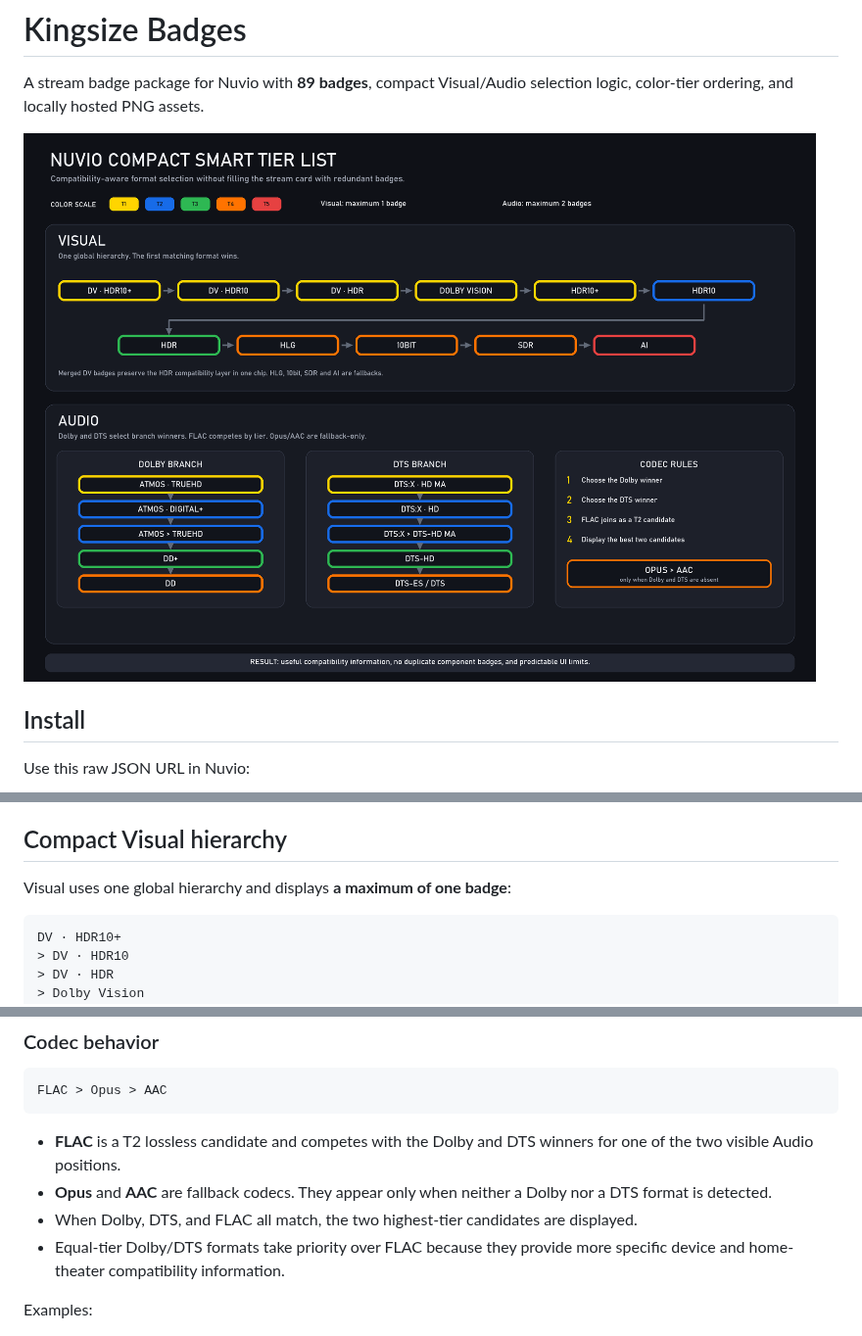
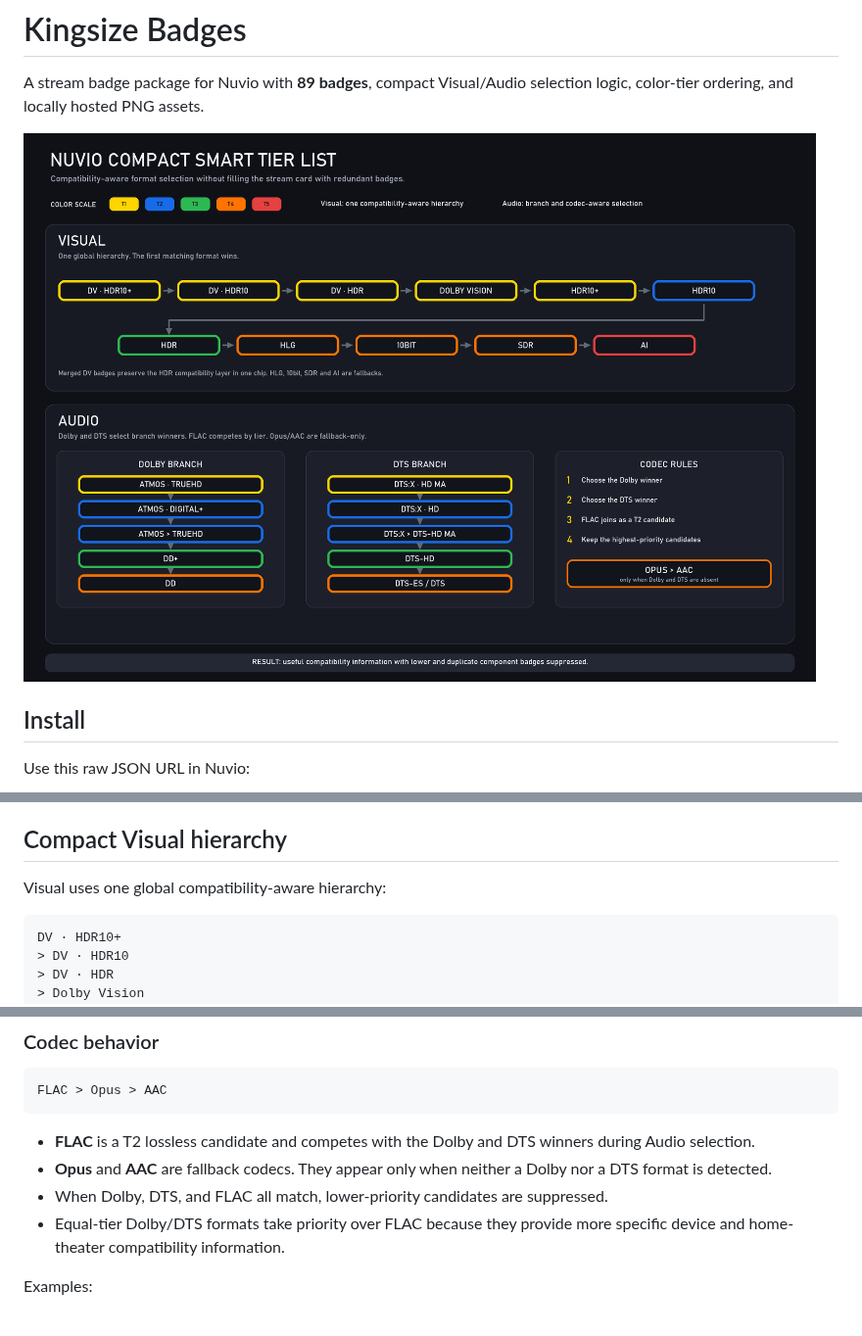
Before and after one commit to kingsizew/badges, a Markdown page: README.md, 3 parts joined by grey strips. Shown at 98% size. GitHub-like rendering; pictures changed too: docs/nuvio-smart-tier-list.png.

Commit message:
Refine tier list wording

````diff
--- a/README.md
+++ b/README.md
@@ -42,7 +42,7 @@ Visual and Audio filters are ordered as Gold → Blue → Green → Orange → R
 
 ## Compact Visual hierarchy
 
-Visual uses one global hierarchy and displays **a maximum of one badge**:
+Visual uses one global compatibility-aware hierarchy:
 
 ```text
 DV · HDR10+
@@ -104,11 +102,11 @@ FLAC > Opus > AAC
 ```
 
 - **FLAC** is a T2 lossless candidate and competes with the Dolby and DTS
-  winners for one of the two visible Audio positions.
+  winners during Audio selection.
 - **Opus** and **AAC** are fallback codecs. They appear only when neither a
   Dolby nor a DTS format is detected.
-- When Dolby, DTS, and FLAC all match, the two highest-tier candidates are
-  displayed.
+- When Dolby, DTS, and FLAC all match, lower-priority candidates are
+  suppressed.
 - Equal-tier Dolby/DTS formats take priority over FLAC because they provide
   more specific device and home-theater compatibility information.
 
````
Also changed, not shown: other parts of README.md (+0 -2 lines).
